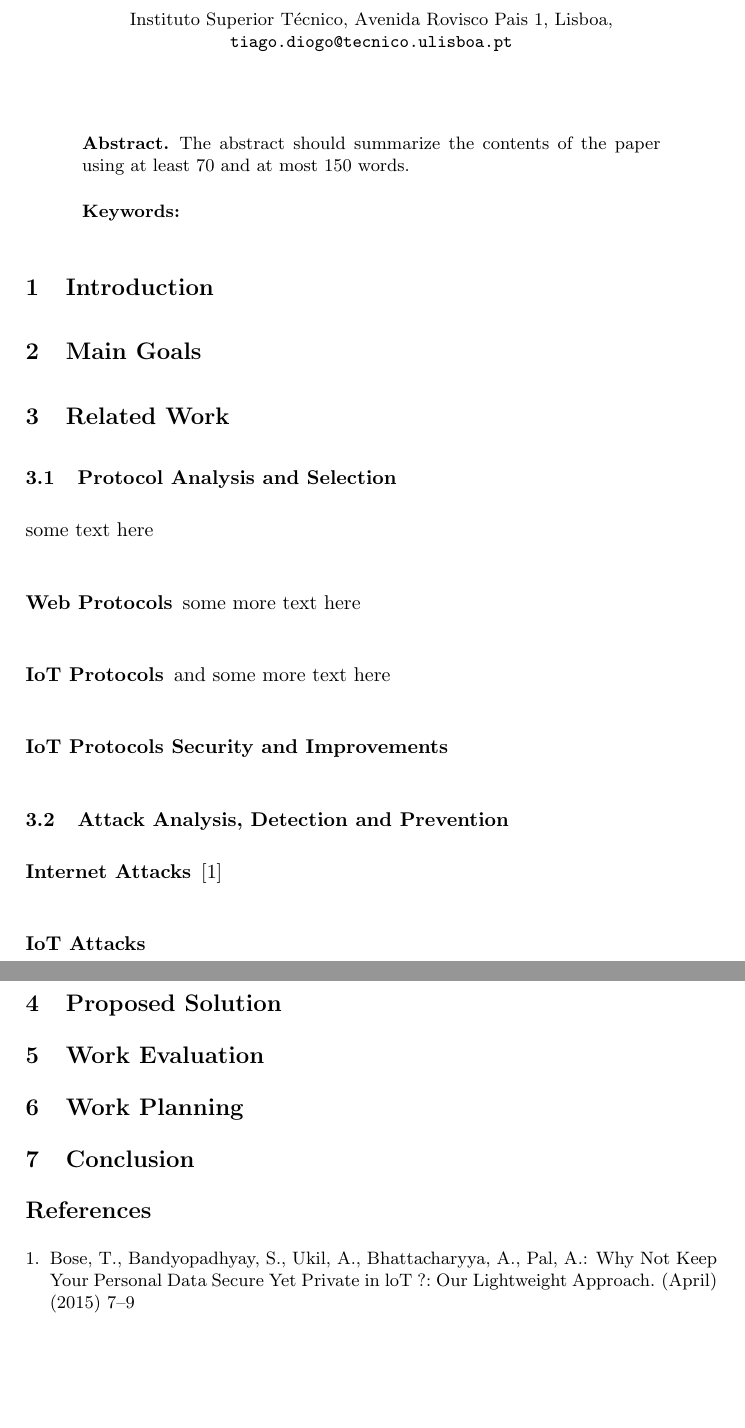
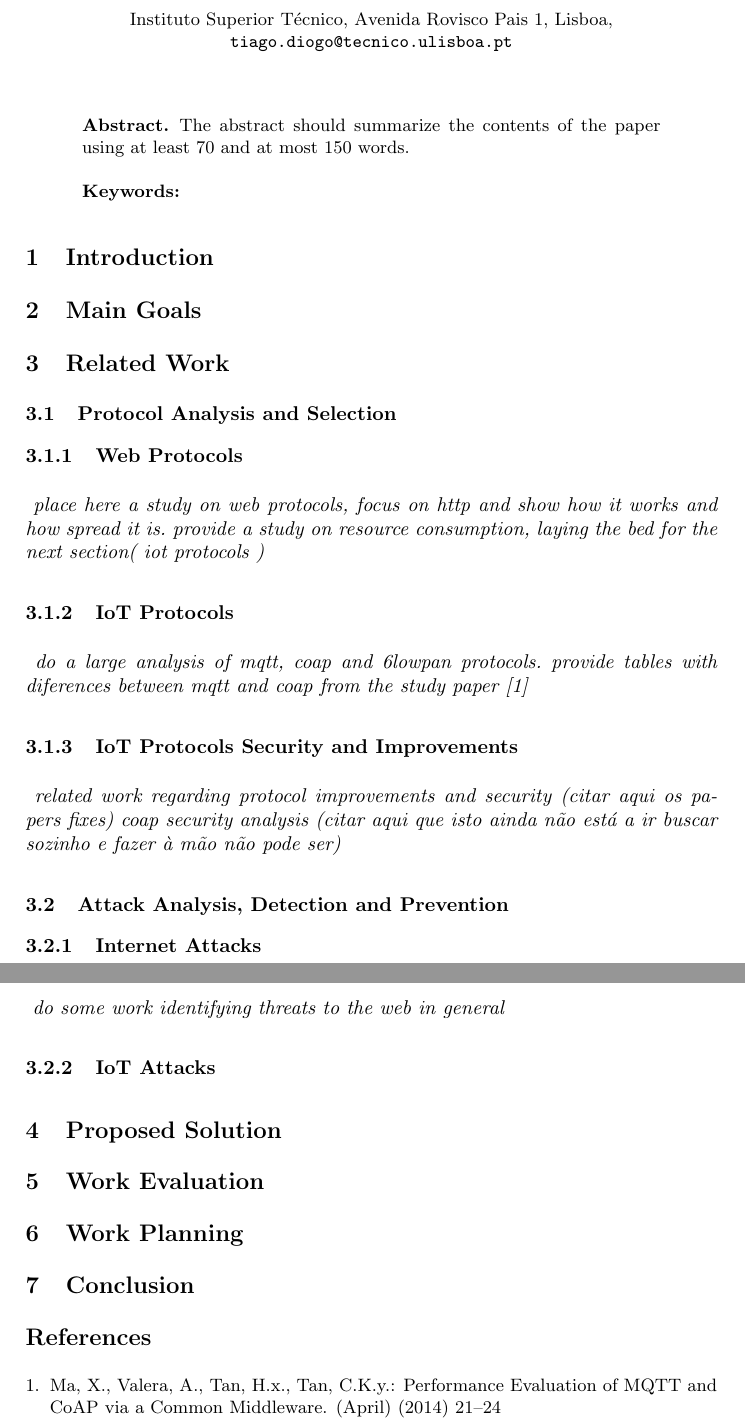
Before and after one commit to tiagodiogo/thesis-project, a LaTeX paper (main.tex, which reads sections/related-work.tex): two parts of pages 1 and 2 of 2, joined at a grey line, cut so that both start at the same text, the shorter picture padded with empty space. Compiled offline with pdfLaTeX.

Commit message:
friday delivery - related work sections start

```diff
--- a/main.tex
+++ b/main.tex
@@ -11,6 +11,7 @@
 \usepackage[nolist,nohyperlinks]{acronym}
 
 \begin{document}
+\setcounter{secnumdepth}{3}
 
 \title{Power-Aware Security Protocols for the Internet of Things}
 %
--- a/sections/related-work.tex
+++ b/sections/related-work.tex
@@ -1,11 +1,26 @@
 \subsection{Protocol Analysis and Selection}
-some text here
+
 \subsubsection{Web Protocols}
-some more text here
+
+\paragraph{
+place here a study on web protocols, focus on http and show how it works and how spread it is.
+provide a study on resource consumption, laying the bed for the next section( iot protocols )
+}
+
 \subsubsection{IoT Protocols}
-and some more text here
+\paragraph{
+do a large analysis of mqtt, coap and 6lowpan protocols. provide tables with diferences between mqtt and coap from the study paper \cite{Ma2014}
+}
 \subsubsection{IoT Protocols Security and Improvements}
+\paragraph{
+related work regarding protocol improvements and security (citar aqui os papers fixes)
+coap security analysis (citar aqui que isto ainda não está a ir buscar sozinho e fazer à mão não pode ser)
+}
+
 \subsection{Attack Analysis, Detection and Prevention}
+
 \subsubsection{Internet Attacks}
-\cite{Bose2015}
+\paragraph{
+do some work identifying threats to the web in general
+}
 \subsubsection{IoT Attacks}
```
Also changed, not shown: main.pdf, main.ps.
